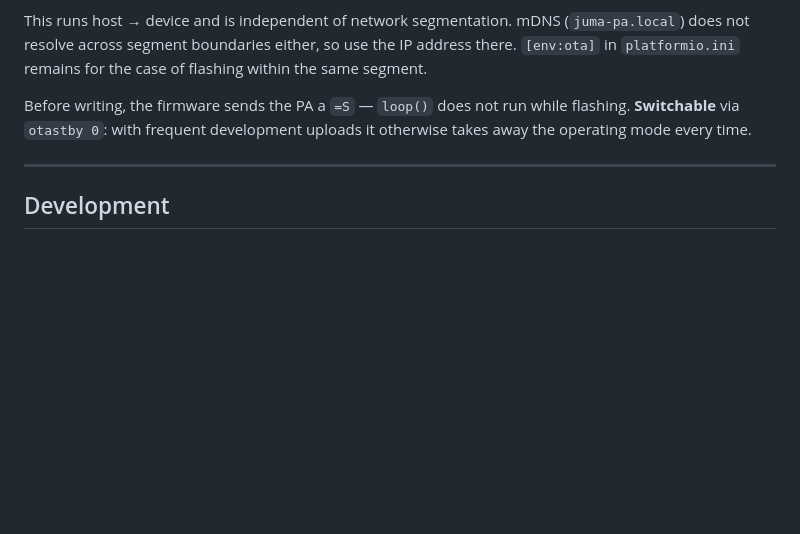
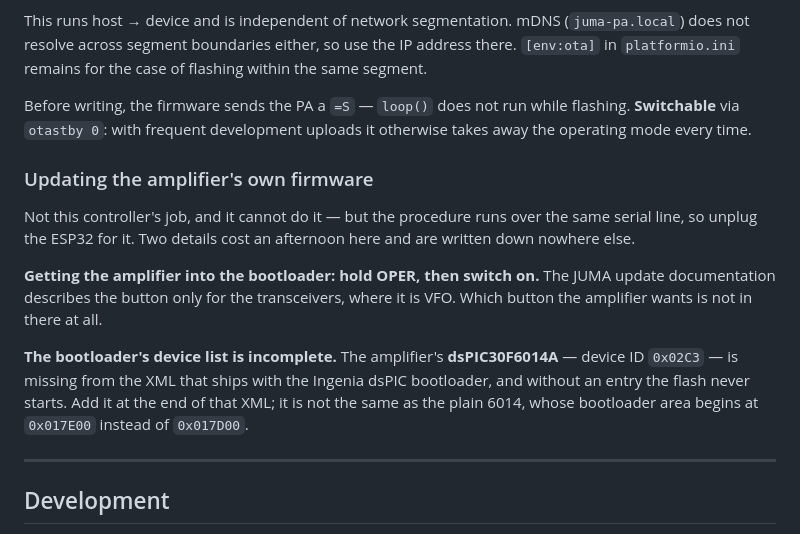
Before and after one commit to jcmerg/juma-pa100d-esp32, a Markdown page: README.md, the part around the change. Drawn GitHub-style; blank space fills up the shorter version.

Commit message:
README: which button puts the amplifier into the bootloader
Hold OPER, then switch on. The JUMA update documentation only ever describes
the transceivers, where the button is VFO - for the amplifier it names no
button at all, which is a good way to lose an afternoon in front of a
bootloader that never answers.

The same paragraph takes the second trap of that procedure: the amplifier's
dsPIC30F6014A is absent from the device XML shipped with the Ingenia tool,
so the flash refuses to start until the entry is added by hand. Noting that
its bootloader area starts 256 bytes lower than the plain 6014's, because
copying the wrong row is how the unrecoverable mistake happens.

Filed next to the ESP32's own Wi-Fi update rather than under the RS-928: it
applies to any JUMA PA, not to the clone.

```diff
--- a/README.md
+++ b/README.md
@@ -745,6 +745,22 @@ Before writing, the firmware sends the PA a `=S` — `loop()` does not run while
 flashing. **Switchable** via `otastby 0`: with frequent development uploads it
 otherwise takes away the operating mode every time.
 
+### Updating the amplifier's own firmware
+
+Not this controller's job, and it cannot do it — but the procedure runs over
+the same serial line, so unplug the ESP32 for it. Two details cost an afternoon
+here and are written down nowhere else.
+
+**Getting the amplifier into the bootloader: hold OPER, then switch on.** The
+JUMA update documentation describes the button only for the transceivers, where
+it is VFO. Which button the amplifier wants is not in there at all.
+
+**The bootloader's device list is incomplete.** The amplifier's
+**dsPIC30F6014A** — device ID `0x02C3` — is missing from the XML that ships
+with the Ingenia dsPIC bootloader, and without an entry the flash never starts.
+Add it at the end of that XML; it is not the same as the plain 6014, whose
+bootloader area begins at `0x017E00` instead of `0x017D00`.
+
 ---
 
 ## Development
```
